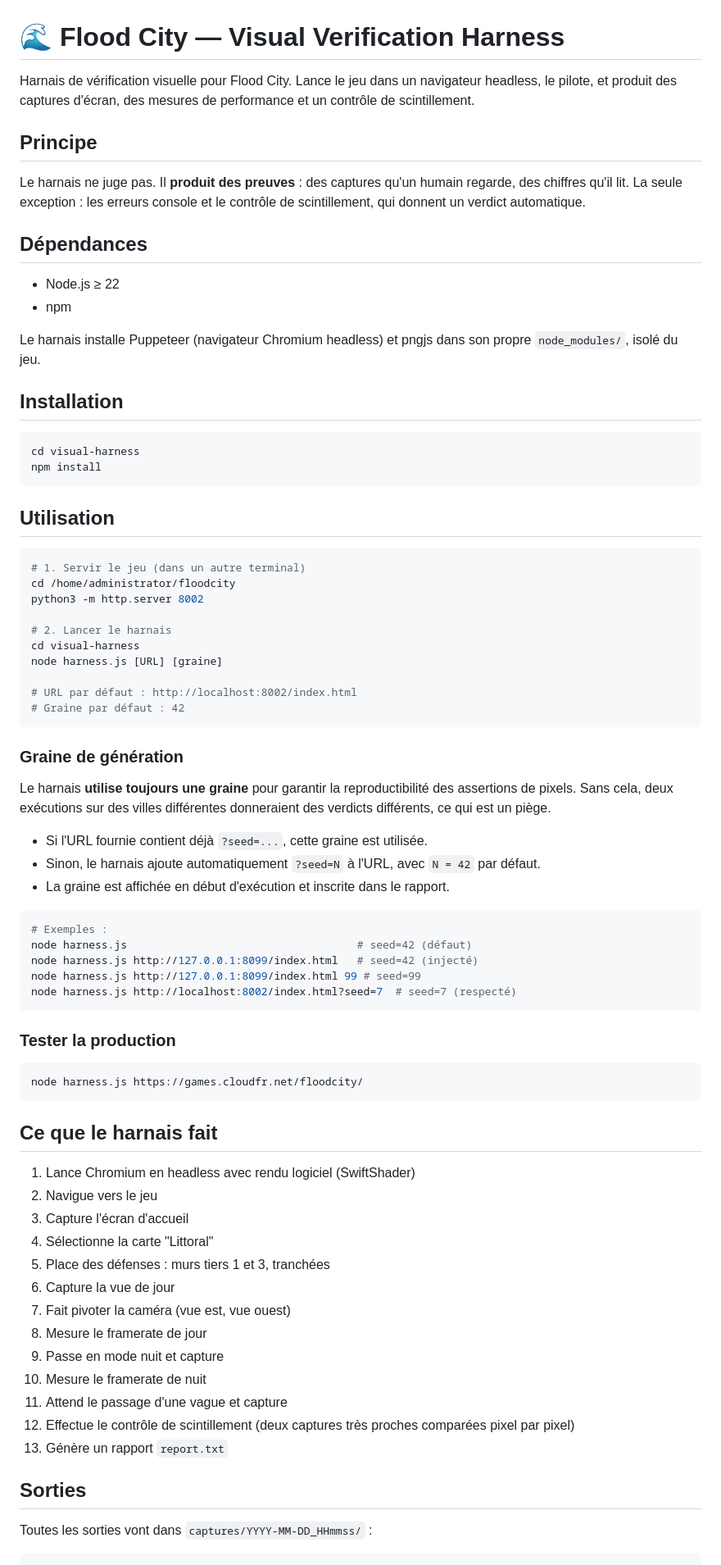
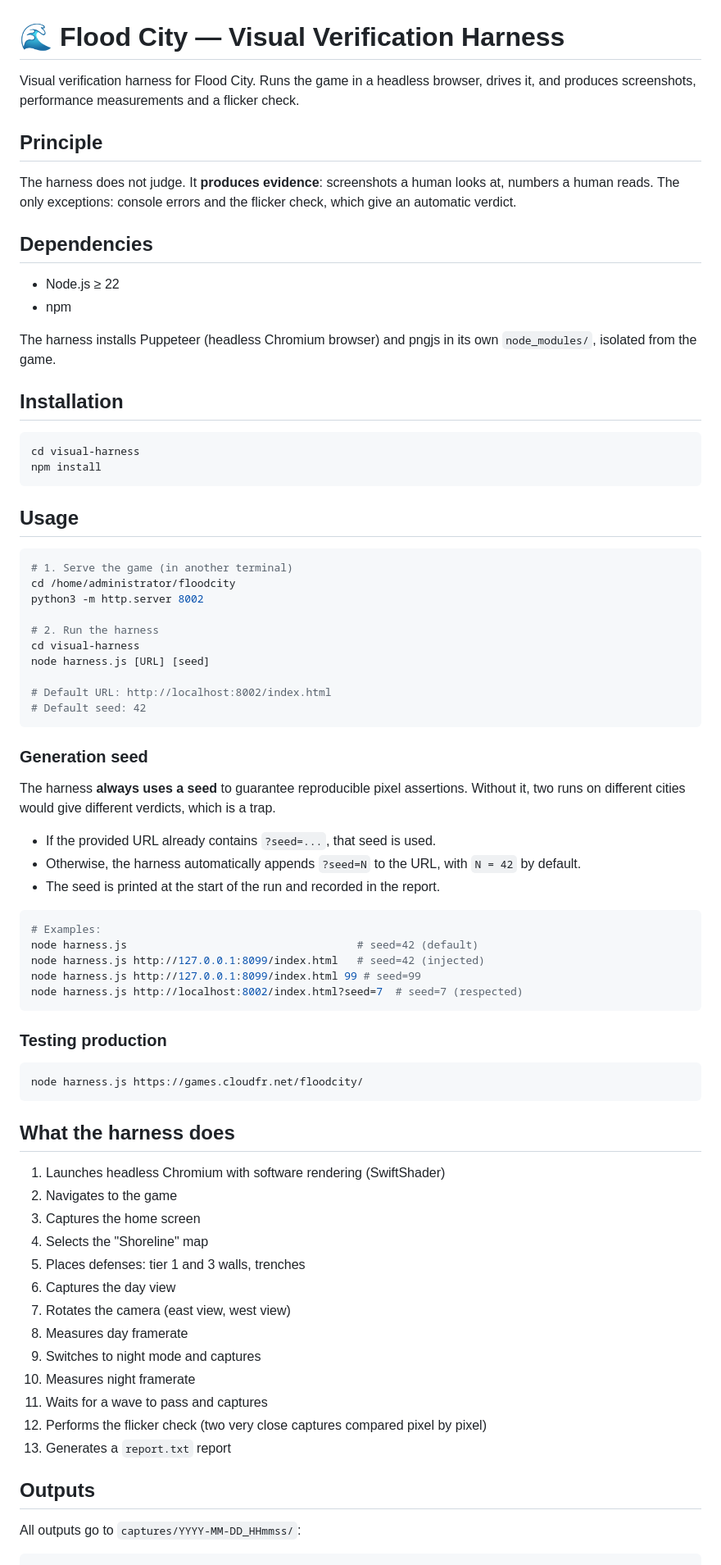
Before and after one commit to LostInTheBugs/FloodCity, a Markdown page: visual-harness/README.md, the part around one of its changes. Shown at 82% size. Rendered like a GitHub page.

Commit message:
docs: translate visual-harness README to English

````diff
--- a/visual-harness/README.md
+++ b/visual-harness/README.md
@@ -1,22 +1,22 @@
 # 🌊 Flood City — Visual Verification Harness
 
-Harnais de vérification visuelle pour Flood City. Lance le jeu dans un navigateur
-headless, le pilote, et produit des captures d'écran, des mesures de performance
-et un contrôle de scintillement.
+Visual verification harness for Flood City. Runs the game in a headless
+browser, drives it, and produces screenshots, performance measurements and
+a flicker check.
 
-## Principe
+## Principle
 
-Le harnais ne juge pas. Il **produit des preuves** : des captures qu'un humain
-regarde, des chiffres qu'il lit. La seule exception : les erreurs console et
-le contrôle de scintillement, qui donnent un verdict automatique.
+The harness does not judge. It **produces evidence**: screenshots a human
+looks at, numbers a human reads. The only exceptions: console errors and the
+flicker check, which give an automatic verdict.
 
-## Dépendances
+## Dependencies
 
 - Node.js ≥ 22
 - npm
 
-Le harnais installe Puppeteer (navigateur Chromium headless) et pngjs dans
-son propre `node_modules/`, isolé du jeu.
+The harness installs Puppeteer (headless Chromium browser) and pngjs in its
+own `node_modules/`, isolated from the game.
 
 ## Installation
 
@@ -25,65 +25,65 @@ cd visual-harness
 npm install
 ```
 
-## Utilisation
+## Usage
 
 ```bash
-# 1. Servir le jeu (dans un autre terminal)
+# 1. Serve the game (in another terminal)
 cd /home/administrator/floodcity
 python3 -m http.server 8002
 
-# 2. Lancer le harnais
+# 2. Run the harness
 cd visual-harness
-node harness.js [URL] [graine]
+node harness.js [URL] [seed]
 
-# URL par défaut : http://localhost:8002/index.html
-# Graine par défaut : 42
+# Default URL: http://localhost:8002/index.html
+# Default seed: 42
 ```
 
-### Graine de génération
+### Generation seed
 
-Le harnais **utilise toujours une graine** pour garantir la reproductibilité
-des assertions de pixels. Sans cela, deux exécutions sur des villes
-différentes donneraient des verdicts différents, ce qui est un piège.
+The harness **always uses a seed** to guarantee reproducible pixel
+assertions. Without it, two runs on different cities would give different
+verdicts, which is a trap.
 
-- Si l'URL fournie contient déjà `?seed=...`, cette graine est utilisée.
-- Sinon, le harnais ajoute automatiquement `?seed=N` à l'URL, avec `N = 42`
-  par défaut.
-- La graine est affichée en début d'exécution et inscrite dans le rapport.
+- If the provided URL already contains `?seed=...`, that seed is used.
+- Otherwise, the harness automatically appends `?seed=N` to the URL, with
+  `N = 42` by default.
+- The seed is printed at the start of the run and recorded in the report.
 
 ```bash
-# Exemples :
-node harness.js                                    # seed=42 (défaut)
-node harness.js http://127.0.0.1:8099/index.html   # seed=42 (injecté)
+# Examples:
+node harness.js                                    # seed=42 (default)
+node harness.js http://127.0.0.1:8099/index.html   # seed=42 (injected)
 node harness.js http://127.0.0.1:8099/index.html 99 # seed=99
-node harness.js http://localhost:8002/index.html?seed=7  # seed=7 (respecté)
+node harness.js http://localhost:8002/index.html?seed=7  # seed=7 (respected)
 ```
 
-### Tester la production
+### Testing production
 
 ```bash
 node harness.js https://games.cloudfr.net/floodcity/
 ```
 
-## Ce que le harnais fait
+## What the harness does
 
-1. Lance Chromium en headless avec rendu logiciel (SwiftShader)
-2. Navigue vers le jeu
-3. Capture l'écran d'accueil
-4. Sélectionne la carte "Littoral"
-5. Place des défenses : murs tiers 1 et 3, tranchées
-6. Capture la vue de jour
-7. Fait pivoter la caméra (vue est, vue ouest)
-8. Mesure le framerate de jour
-9. Passe en mode nuit et capture
-10. Mesure le framerate de nuit
-11. Attend le passage d'une vague et capture
-12. Effectue le contrôle de scintillement (deux captures très proches comparées pixel par pixel)
-13. Génère un rapport `report.txt`
+1. Launches headless Chromium with software rendering (SwiftShader)
+2. Navigates to the game
+3. Captures the home screen
+4. Selects the "Shoreline" map
+5. Places defenses: tier 1 and 3 walls, trenches
+6. Captures the day view
+7. Rotates the camera (east view, west view)
+8. Measures day framerate
+9. Switches to night mode and captures
+10. Measures night framerate
+11. Waits for a wave to pass and captures
+12. Performs the flicker check (two very close captures compared pixel by pixel)
+13. Generates a `report.txt` report
 
-## Sorties
+## Outputs
 
-Toutes les sorties vont dans `captures/YYYY-MM-DD_HHmmss/` :
+All outputs go to `captures/YYYY-MM-DD_HHmmss/`:
 
 ```
 captures/2026-07-28_14-30-00/
````
Also changed, not shown: other parts of visual-harness/README.md (+29 -28 lines).
